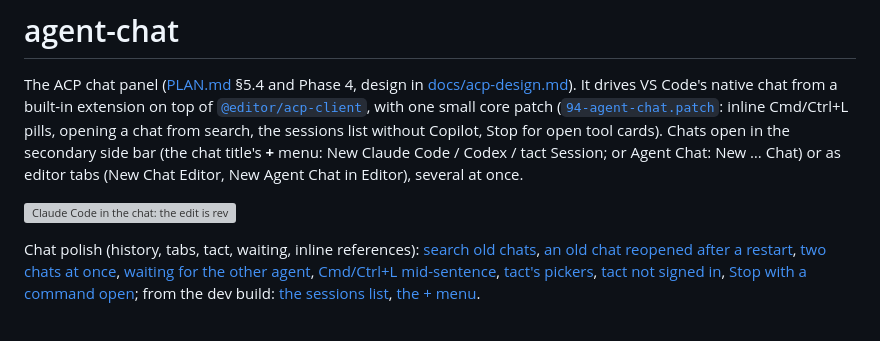
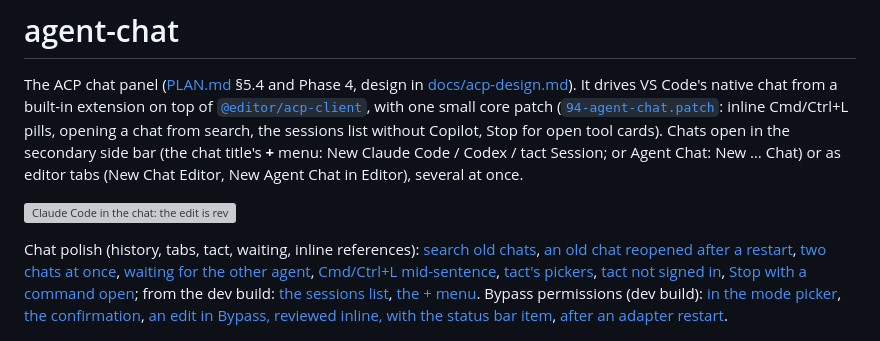
Before and after one commit to guruvamsi-policharla/editor, a Markdown page: extensions/agent-chat/README.md, the part around the change. Rendered like a GitHub page; grey boxes are pictures that could not be loaded.

Commit message:
Chat docs: Bypass permissions screenshots from the dev build
Co-Authored-By: Claude Opus 5.5 <noreply@anthropic.com>

```diff
--- a/extensions/agent-chat/README.md
+++ b/extensions/agent-chat/README.md
@@ -4,7 +4,7 @@ The ACP chat panel ([PLAN.md](../../PLAN.md) §5.4 and Phase 4, design in [docs/
 
 ![Claude Code in the chat: the edit is reviewed inline with Keep/Undo](../../docs/img/acp/claude-edit-inline.png)
 
-Chat polish (history, tabs, tact, waiting, inline references): [search old chats](../../docs/img/chat/history-search.png), [an old chat reopened after a restart](../../docs/img/chat/reopened.png), [two chats at once](../../docs/img/chat/two-chats.png), [waiting for the other agent](../../docs/img/chat/waiting.png), [Cmd/Ctrl+L mid-sentence](../../docs/img/chat/cmdl-inline.png), [tact's pickers](../../docs/img/chat/tact-pickers.png), [tact not signed in](../../docs/img/chat/tact-signin.png), [Stop with a command open](../../docs/img/chat/stop-skipped.png); from the dev build: [the sessions list](../../docs/img/chat/sessions-list-dev.png), [the + menu](../../docs/img/chat/new-chat-menu-dev.png).
+Chat polish (history, tabs, tact, waiting, inline references): [search old chats](../../docs/img/chat/history-search.png), [an old chat reopened after a restart](../../docs/img/chat/reopened.png), [two chats at once](../../docs/img/chat/two-chats.png), [waiting for the other agent](../../docs/img/chat/waiting.png), [Cmd/Ctrl+L mid-sentence](../../docs/img/chat/cmdl-inline.png), [tact's pickers](../../docs/img/chat/tact-pickers.png), [tact not signed in](../../docs/img/chat/tact-signin.png), [Stop with a command open](../../docs/img/chat/stop-skipped.png); from the dev build: [the sessions list](../../docs/img/chat/sessions-list-dev.png), [the + menu](../../docs/img/chat/new-chat-menu-dev.png). Bypass permissions (dev build): [in the mode picker](../../docs/img/chat/bypass-picker.png), [the confirmation](../../docs/img/chat/bypass-confirm.png), [an edit in Bypass, reviewed inline, with the status bar item](../../docs/img/chat/bypass-review.png), [after an adapter restart](../../docs/img/chat/bypass-left-after-restart.png).
 
 ![Two chats: one works, the other waits for it](../../docs/img/chat/waiting.png)
 
```
Also changed, not shown: docs/img/chat/bypass-confirm.png (added), docs/img/chat/bypass-left-after-restart.png (added), docs/img/chat/bypass-picker.png (added), docs/img/chat/bypass-review.png (added).
